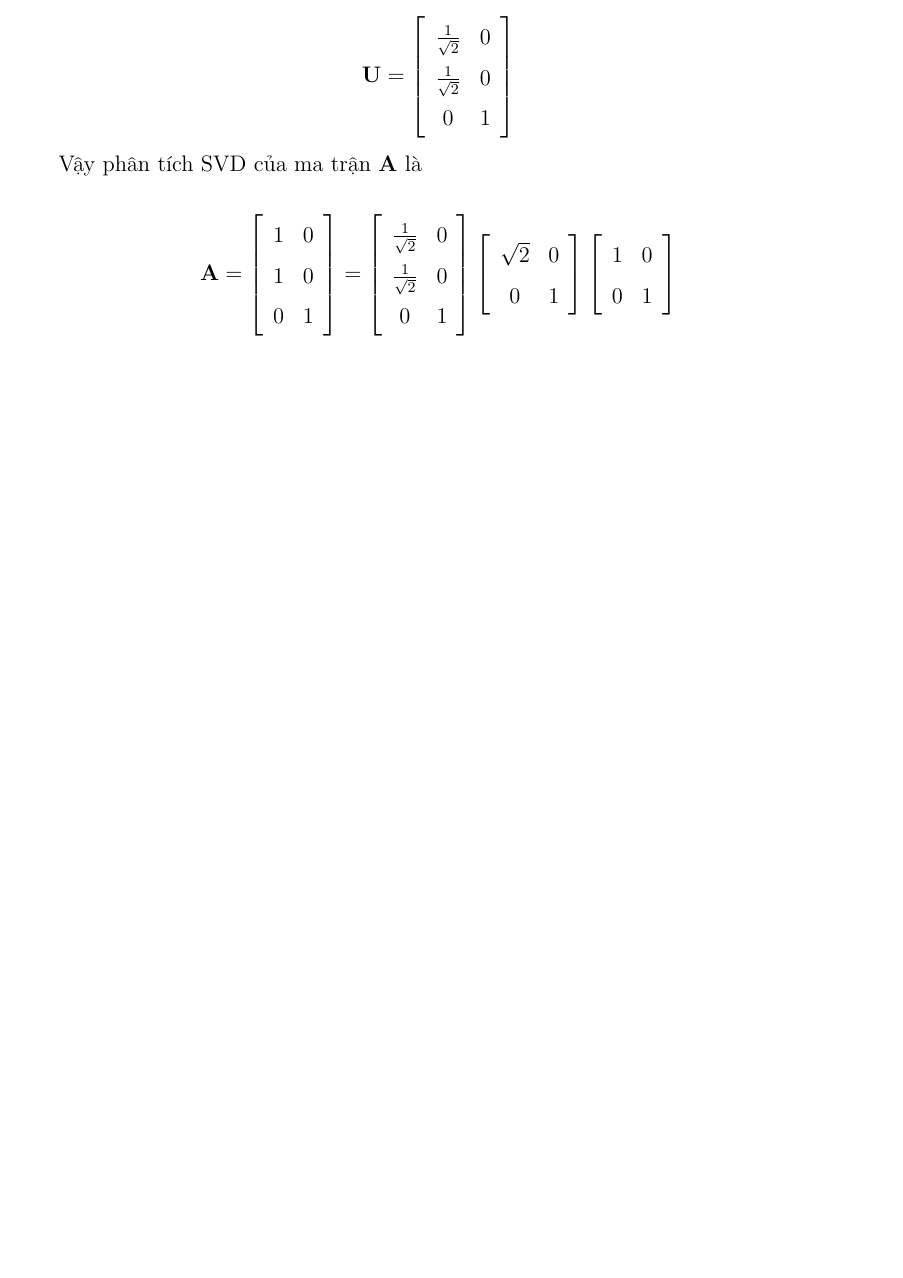
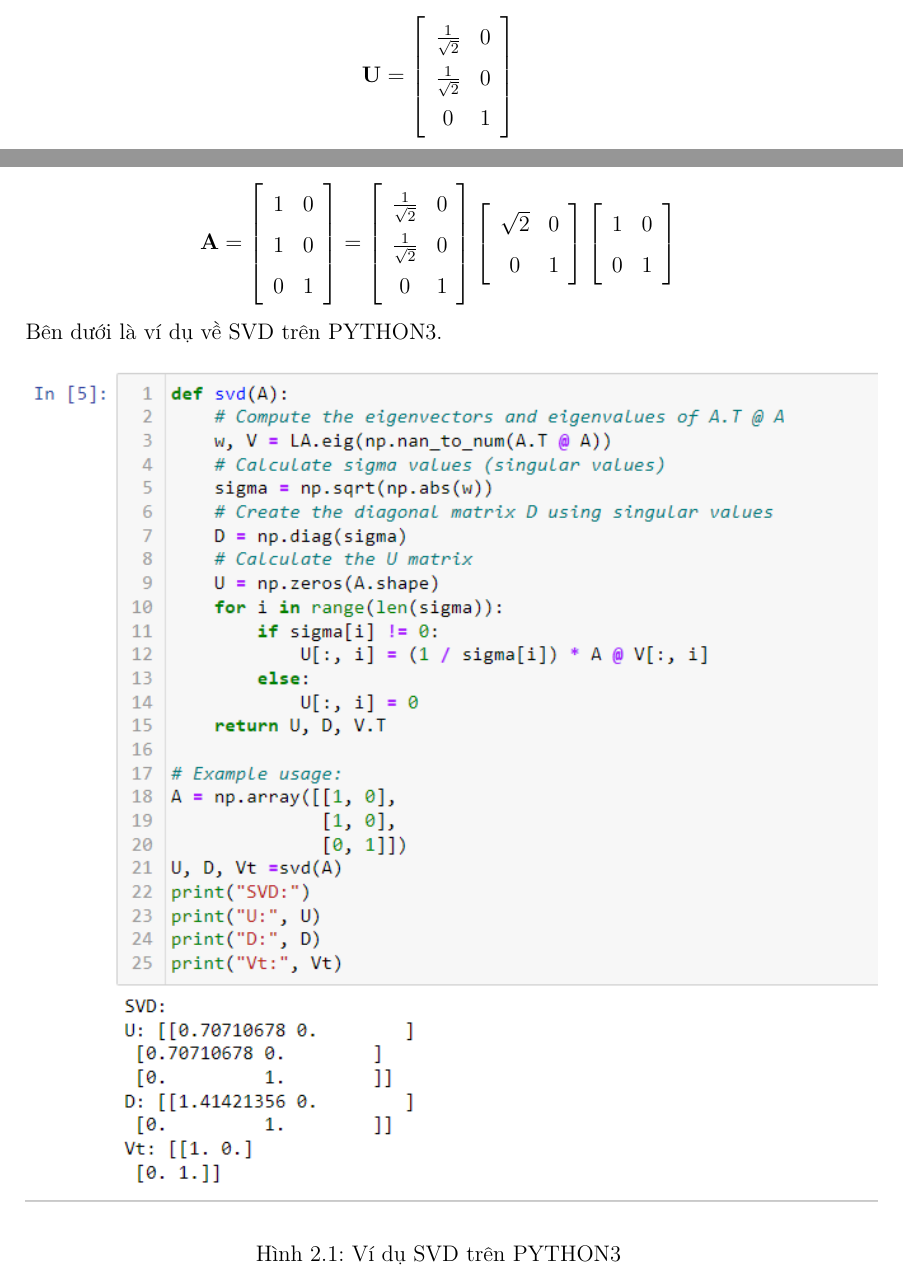
Before and after one commit to nhatnam2609/potential-pancake, a LaTeX document (khoa_luan/khoaluanNam.tex): part of page 20 of 37 before the commit and two parts of pages 20 and 21 of 38 after it, the two joined at a grey line, cut so that both start at the same text, the shorter picture padded with empty space. Compiled offline with pdfLaTeX.

Commit message:
tex add image

```diff
--- a/khoa_luan/khoaluanNam.tex
+++ b/khoa_luan/khoaluanNam.tex
@@ -893,6 +898,13 @@ $$
 	0 & 1
 \end{array}\right]
 $$
+Bên dưới là ví dụ về SVD trên PYTHON3.
+\begin{figure}[htp]
+	\centering
+	\includegraphics[scale=0.9]{example_svd.png}
+	\caption{Ví dụ SVD trên PYTHON3}
+	\label{fig:galaxy}
+\end{figure}
 
 \section{Một số tính chất của ma trận liên quan đến SVD của nó}
 \begin{dl}
```
Also changed, not shown: khoa_luan/example_svd.png (added), khoa_luan/khoaluanNam.pdf, khoa_luan/khoaluanNam.tex (9 more changed lines), 4 other files.
